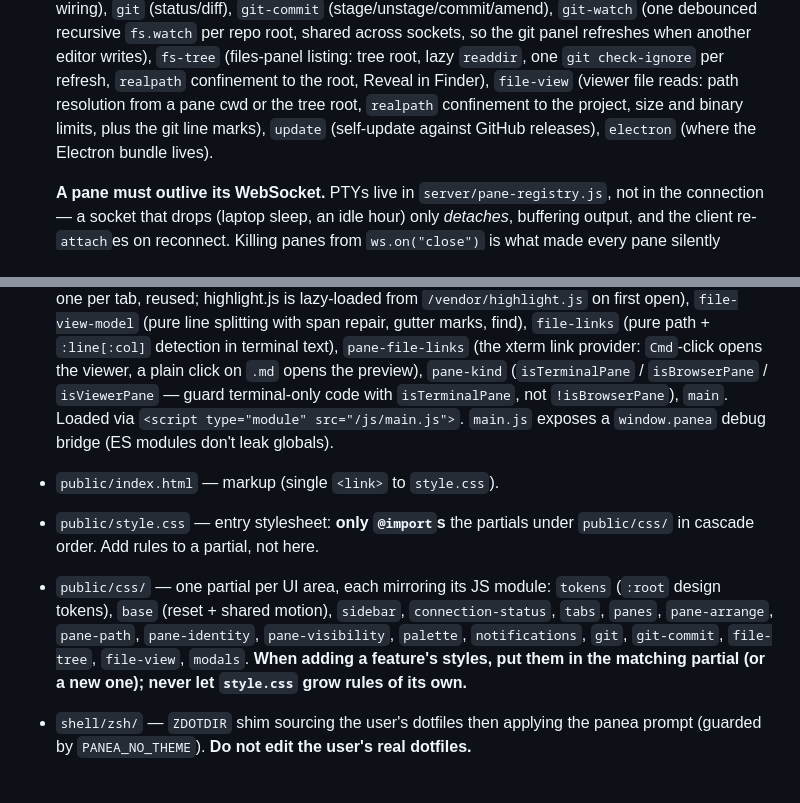
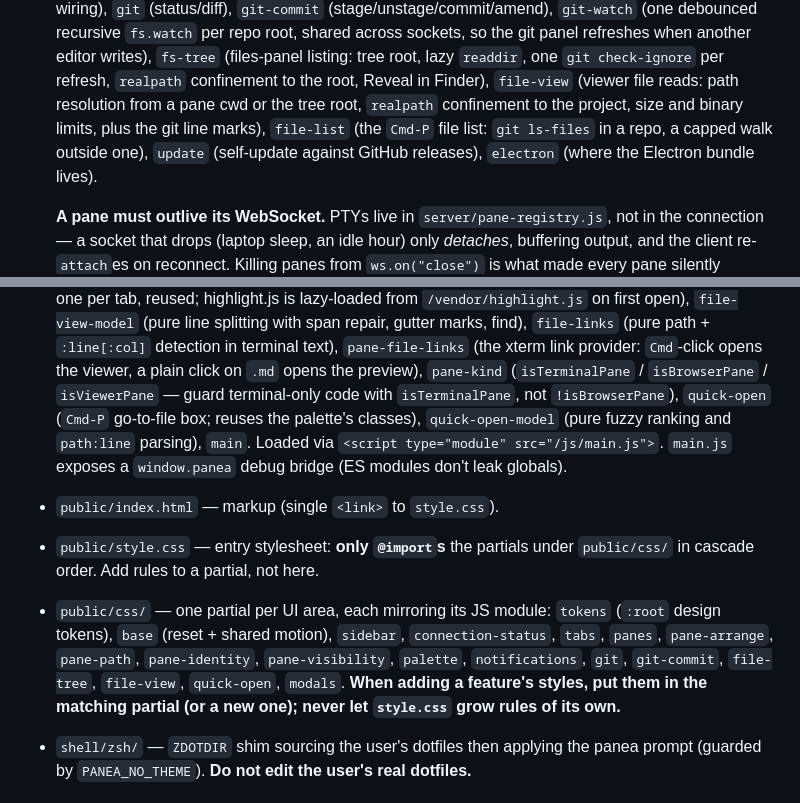
Before and after one commit to abdusselm/panea, a Markdown page: CLAUDE.md, 2 parts joined by grey strips. GitHub-like rendering.

```diff
--- a/CLAUDE.md
+++ b/CLAUDE.md
@@ -96,7 +96,8 @@ not append it to an existing file.**
   `readdir`, one `git check-ignore` per refresh, `realpath` confinement to the
   root, Reveal in Finder), `file-view` (viewer file reads: path resolution from
   a pane cwd or the tree root, `realpath` confinement to the project, size and
-  binary limits, plus the git line marks), `update` (self-update against GitHub
+  binary limits, plus the git line marks), `file-list` (the `Cmd-P` file list:
+  `git ls-files` in a repo, a capped walk outside one), `update` (self-update against GitHub
   releases), `electron` (where the Electron bundle lives).
 
   **A pane must outlive its WebSocket.** PTYs live in `server/pane-registry.js`,
@@ -161,7 +162,9 @@ not append it to an existing file.**
   `pane-file-links` (the xterm link provider: `Cmd`-click opens the viewer, a
   plain click on `.md` opens the preview), `pane-kind` (`isTerminalPane` /
   `isBrowserPane` / `isViewerPane` — guard terminal-only code with
-  `isTerminalPane`, not `!isBrowserPane`), `main`.
+  `isTerminalPane`, not `!isBrowserPane`), `quick-open` (`Cmd-P` go-to-file
+  box; reuses the palette's classes), `quick-open-model` (pure fuzzy ranking and
+  `path:line` parsing), `main`.
   Loaded via `<script type="module" src="/js/main.js">`. `main.js` exposes a
   `window.panea` debug bridge (ES modules don't leak globals).
 - `public/index.html` — markup (single `<link>` to `style.css`).
@@ -172,7 +175,7 @@ not append it to an existing file.**
   `connection-status`, `tabs`, `panes`, `pane-arrange`, `pane-path`,
   `pane-identity`,
   `pane-visibility`, `palette`, `notifications`, `git`, `git-commit`,
-  `file-tree`, `file-view`, `modals`.
+  `file-tree`, `file-view`, `quick-open`, `modals`.
   **When adding a
   feature's styles, put them in the matching partial (or a new one); never let
   `style.css` grow rules of its own.**
```
Also changed, not shown: README.md (+17 -0 lines), 1 other file.
